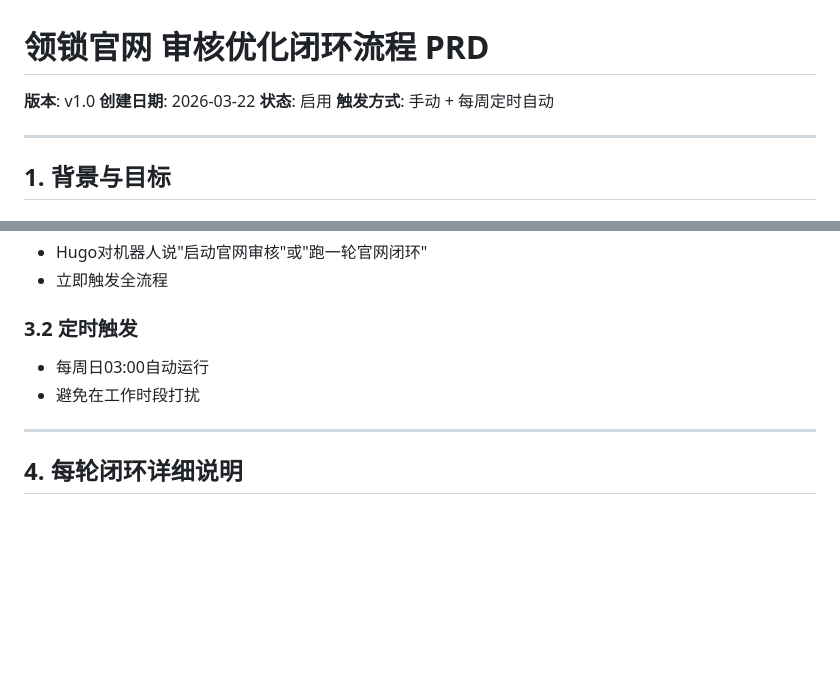
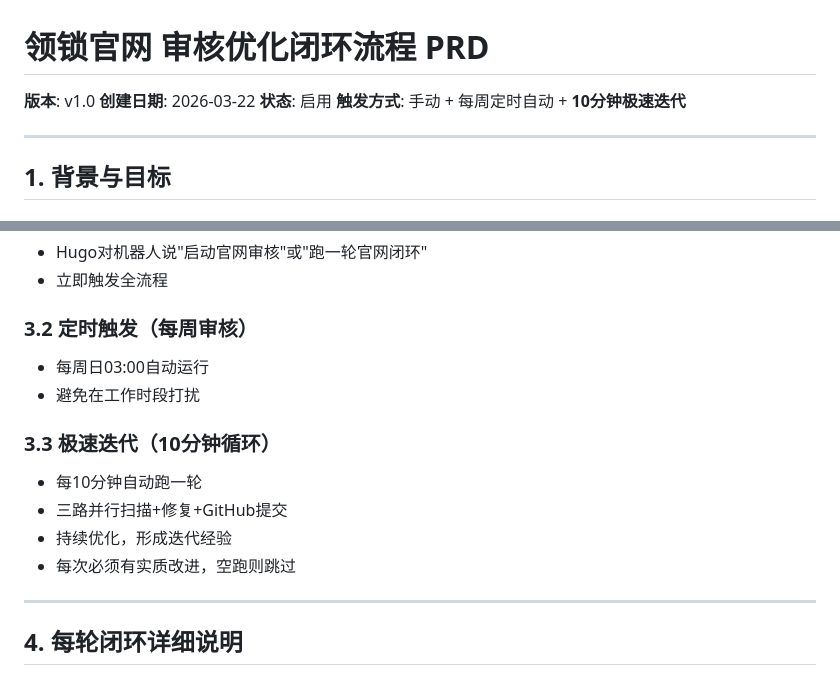
Before and after one commit to zhangyh9/lock-club-website, a Markdown page: docs/audit-loop-PRD.md, 2 parts joined by grey strips. GitHub-like rendering; blank space fills up the shorter version.

Commit message:
feat: 新增10分钟极速迭代定时任务+PRD更新

```diff
--- a/docs/audit-loop-PRD.md
+++ b/docs/audit-loop-PRD.md
@@ -3,7 +3,7 @@
 **版本**: v1.0
 **创建日期**: 2026-03-22
 **状态**: 启用
-**触发方式**: 手动 + 每周定时自动
+**触发方式**: 手动 + 每周定时自动 + **10分钟极速迭代**
 
 ---
 
@@ -83,9 +83,15 @@
 - Hugo对机器人说"启动官网审核"或"跑一轮官网闭环"
 - 立即触发全流程
 
-### 3.2 定时触发
+### 3.2 定时触发（每周审核）
 - 每周日03:00自动运行
 - 避免在工作时段打扰
+
+### 3.3 极速迭代（10分钟循环）
+- 每10分钟自动跑一轮
+- 三路并行扫描+修复+GitHub提交
+- 持续优化，形成迭代经验
+- 每次必须有实质改进，空跑则跳过
 
 ---
 
```
